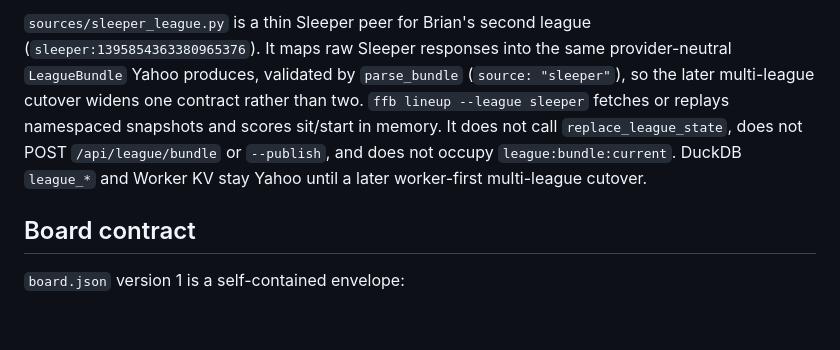
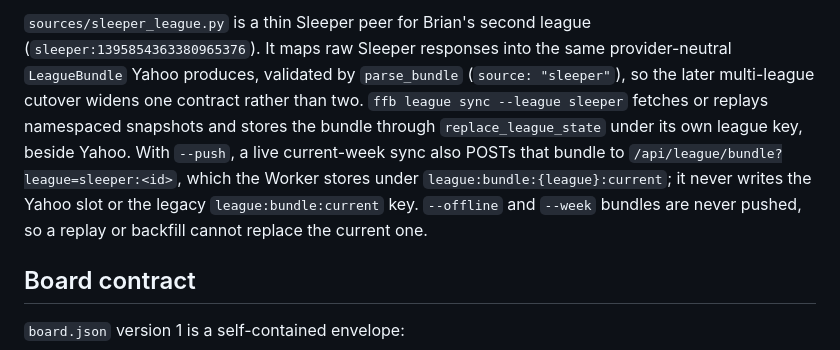
Before and after one commit to brian-bell/ffb, a Markdown page: docs/architecture.md, the part around the change. Rendered like a GitHub page; blank space fills up the shorter version.

Commit message:
Document the Sleeper bundle push in the architecture boundary
The Sleeper adapter paragraph still said it never posts /api/league/bundle
and that DuckDB and Worker KV stay Yahoo-only. Describe the current
boundary: league sync stores Sleeper beside Yahoo, and --push writes only
the Sleeper KV slot from a live current-week sync.

```diff
--- a/docs/architecture.md
+++ b/docs/architecture.md
@@ -171,11 +171,14 @@ storage model without network access.
 (`sleeper:1395854363380965376`). It maps raw Sleeper responses into the same
 provider-neutral `LeagueBundle` Yahoo produces, validated by `parse_bundle`
 (`source: "sleeper"`), so the later multi-league cutover widens one contract
-rather than two. `ffb lineup --league sleeper` fetches or
-replays namespaced snapshots and scores sit/start in memory. It does not call
-`replace_league_state`, does not POST `/api/league/bundle` or `--publish`, and
-does not occupy `league:bundle:current`. DuckDB `league_*` and Worker KV stay
-Yahoo until a later worker-first multi-league cutover.
+rather than two. `ffb league sync --league sleeper` fetches or replays
+namespaced snapshots and stores the bundle through `replace_league_state`
+under its own league key, beside Yahoo. With `--push`, a live current-week
+sync also POSTs that bundle to `/api/league/bundle?league=sleeper:<id>`, which
+the Worker stores under `league:bundle:{league}:current`; it never writes the
+Yahoo slot or the legacy `league:bundle:current` key. `--offline` and `--week`
+bundles are never pushed, so a replay or backfill cannot replace the current
+one.
 
 ## Board contract
 
```
